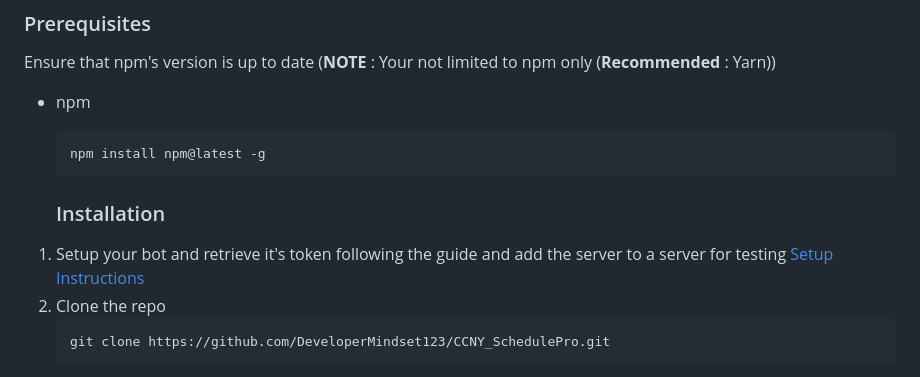
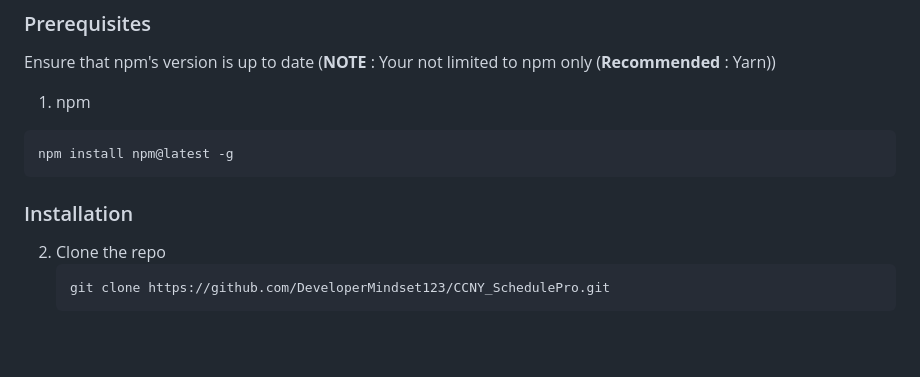
Before and after one commit to DeveloperMindset123/CCNY_SchedulePro_Frontend, a Markdown page: README.md, the part around the change. Drawn GitHub-style; blank space fills up the shorter version.

````diff
--- a/README.md
+++ b/README.md
@@ -41,14 +41,13 @@ If you would like to locally rn the project, please follow the instructions belo
 
 ### Prerequisites
 Ensure that npm's version is up to date (**NOTE** : Your not limited to npm only (**Recommended** : Yarn))
-* npm
+1. npm
   ```sh
   npm install npm@latest -g
   ```
 
   ### Installation
 
-1. Setup your bot and retrieve it's token following the guide and add the server to a server for testing [Setup Instructions](https://discordjs.guide/preparations/setting-up-a-bot-application.html)
 2. Clone the repo
    ```sh
    git clone https://github.com/DeveloperMindset123/CCNY_SchedulePro.git
````
